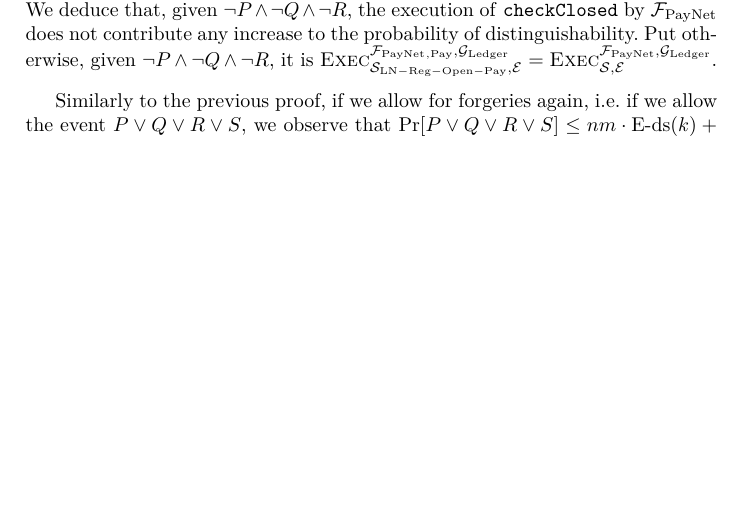
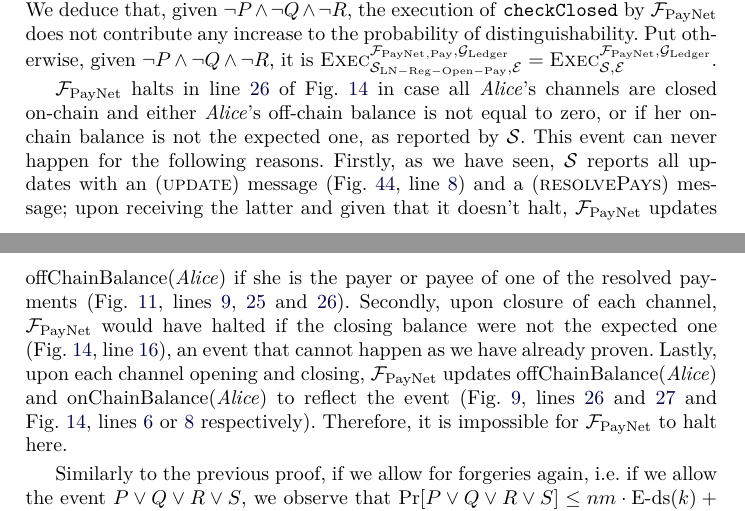
Before and after one commit to OrfeasLitos/PaymentChannels, a LaTeX paper (src/paymentChannels.tex, which reads src/closeproof.tex): part of page 69 of 81 before the commit and two parts of pages 69 and 70 of 81 after it, the two joined at a grey line, cut so that both start at the same text, the shorter picture padded with empty space. Compiled offline with pdfLaTeX.

Commit message:
Prove that balances are right when all closed

```diff
--- a/src/closeproof.tex
+++ b/src/closeproof.tex
@@ -205,6 +205,31 @@
   \ledger}_{\simulator_{\mathrm{LN - Reg - Open - Pay}}, \environment} =
   \textsc{Exec}^{\fpaynet, \ledger}_{\simulator, \environment}$.
 
+  \fpaynet{} halts in line~\ref{alg:fpaynet:close:func:balance} of
+  Fig.~\ref{alg:fpaynet:close:func} in case all \alice's channels are closed
+  on-chain and either \alice's off-chain balance is not equal to zero, or if her
+  on-chain balance is not the expected one, as reported by \simulator. This
+  event can never happen for the following reasons. Firstly, as we have seen,
+  \simulator{} reports all updates with an (\textsc{update}) message
+  (Fig.~\ref{alg:sim:push}, line~\ref{alg:sim:push:report}) and a
+  (\textsc{resolvePays}) message; upon receiving the latter and given that it
+  doesn't halt, \fpaynet{} updates offChainBalance(\alice) if she is the payer
+  or payee of one of the resolved payments (Fig.~\ref{alg:fpaynet:resolvepay},
+  lines~\ref{alg:fpaynet:resolvepay:corr:credit},~\ref{alg:fpaynet:resolvepay:debit}
+  and~\ref{alg:fpaynet:resolvepay:credit}). Secondly, upon closure of each
+  channel, \fpaynet{} would have halted if the closing balance were not the
+  expected one (Fig.~\ref{alg:fpaynet:close:func},
+  line~\ref{alg:fpaynet:close:func:ifmalicious}), an event that cannot happen as
+  we have already proven. Lastly, upon each channel opening and closing,
+  \fpaynet{} updates offChainBalance(\alice) and onChainBalance(\alice) to
+  reflect the event (Fig.~\ref{alg:fpaynet:open},
+  lines~\ref{alg:fpaynet:channelOpened:offchain}
+  and~\ref{alg:fpaynet:channelOpened:onchain} and
+  Fig.~\ref{alg:fpaynet:close:func},
+  lines~\ref{alg:fpaynet:close:func:alice:credit}
+  or~\ref{alg:fpaynet:close:func:bob:credit} respectively). Therefore, it is
+  impossible for \fpaynet{} to halt here.
+
   Similarly to the previous proof, if we allow for forgeries again, i.e. if we
   allow the event $P \vee Q \vee R \vee S$, we observe that $\Pr[P \vee Q \vee R
   \vee S] \leq nm \cdot \mathrm{E \mhyphen ds}(k) + 3np \cdot \mathrm{E \mhyphen
```
Also changed, not shown: src/payfunc.tex (+8 -0 lines).
